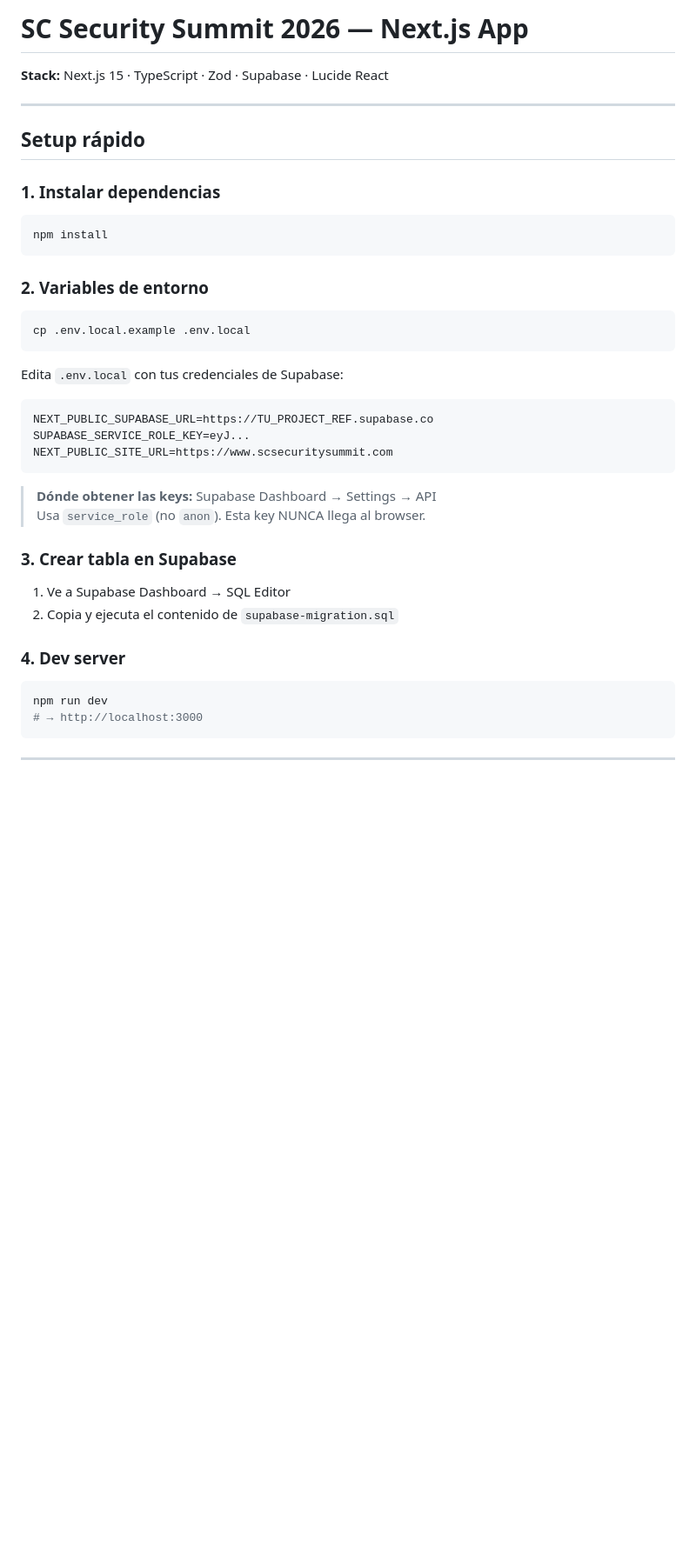
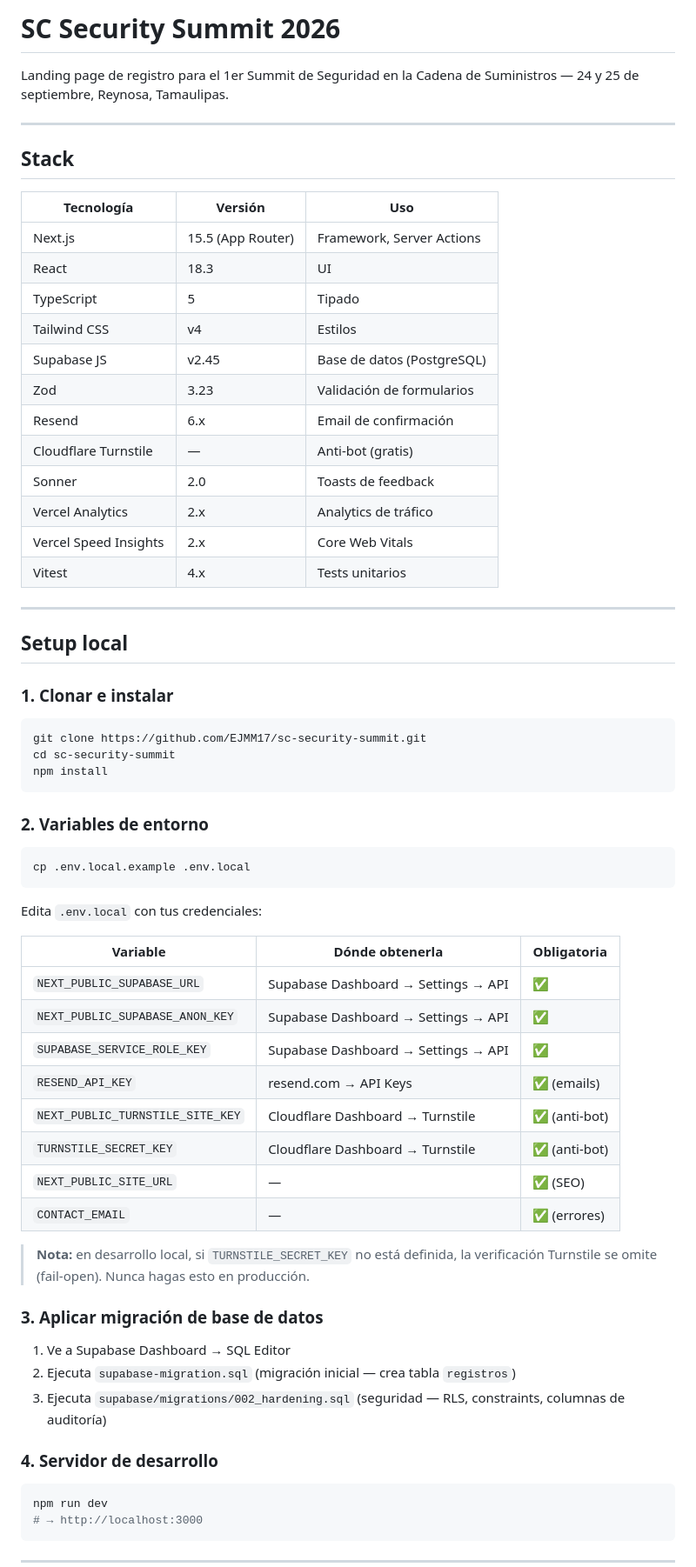
Before and after one commit to EJMM17/sc-security-summit, a Markdown page: README.md, the part around one of its changes. Shown at 87% size. Drawn GitHub-style; blank space fills up the shorter version.

````diff
--- a/README.md
+++ b/README.md
@@ -1,14 +1,35 @@
-# SC Security Summit 2026 — Next.js App
+# SC Security Summit 2026
 
-**Stack:** Next.js 15 · TypeScript · Zod · Supabase · Lucide React
+Landing page de registro para el 1er Summit de Seguridad en la Cadena de Suministros — 24 y 25 de septiembre, Reynosa, Tamaulipas.
 
 ---
 
-## Setup rápido
+## Stack
 
-### 1. Instalar dependencias
+| Tecnología | Versión | Uso |
+|---|---|---|
+| Next.js | 15.5 (App Router) | Framework, Server Actions |
+| React | 18.3 | UI |
+| TypeScript | 5 | Tipado |
+| Tailwind CSS | v4 | Estilos |
+| Supabase JS | v2.45 | Base de datos (PostgreSQL) |
+| Zod | 3.23 | Validación de formularios |
+| Resend | 6.x | Email de confirmación |
+| Cloudflare Turnstile | — | Anti-bot (gratis) |
+| Sonner | 2.0 | Toasts de feedback |
+| Vercel Analytics | 2.x | Analytics de tráfico |
+| Vercel Speed Insights | 2.x | Core Web Vitals |
+| Vitest | 4.x | Tests unitarios |
+
+---
+
+## Setup local
+
+### 1. Clonar e instalar
 
 ```bash
+git clone https://github.com/EJMM17/sc-security-summit.git
+cd sc-security-summit
 npm install
 ```
 
@@ -18,23 +39,28 @@ npm install
 cp .env.local.example .env.local
 ```
 
-Edita `.env.local` con tus credenciales de Supabase:
+Edita `.env.local` con tus credenciales:
 
-```
-NEXT_PUBLIC_SUPABASE_URL=https://TU_PROJECT_REF.supabase.co
-SUPABASE_SERVICE_ROLE_KEY=eyJ...
-NEXT_PUBLIC_SITE_URL=https://www.scsecuritysummit.com
-```
+| Variable | Dónde obtenerla | Obligatoria |
+|---|---|---|
+| `NEXT_PUBLIC_SUPABASE_URL` | Supabase Dashboard → Settings → API | ✅ |
+| `NEXT_PUBLIC_SUPABASE_ANON_KEY` | Supabase Dashboard → Settings → API | ✅ |
+| `SUPABASE_SERVICE_ROLE_KEY` | Supabase Dashboard → Settings → API | ✅ |
+| `RESEND_API_KEY` | resend.com → API Keys | ✅ (emails) |
+| `NEXT_PUBLIC_TURNSTILE_SITE_KEY` | Cloudflare Dashboard → Turnstile | ✅ (anti-bot) |
+| `TURNSTILE_SECRET_KEY` | Cloudflare Dashboard → Turnstile | ✅ (anti-bot) |
+| `NEXT_PUBLIC_SITE_URL` | — | ✅ (SEO) |
+| `CONTACT_EMAIL` | — | ✅ (errores) |
 
-> **Dónde obtener las keys:** Supabase Dashboard → Settings → API
-> Usa `service_role` (no `anon`). Esta key NUNCA llega al browser.
+> **Nota:** en desarrollo local, si `TURNSTILE_SECRET_KEY` no está definida, la verificación Turnstile se omite (fail-open). Nunca hagas esto en producción.
 
-### 3. Crear tabla en Supabase
+### 3. Aplicar migración de base de datos
 
 1. Ve a Supabase Dashboard → SQL Editor
-2. Copia y ejecuta el contenido de `supabase-migration.sql`
+2. Ejecuta `supabase-migration.sql` (migración inicial — crea tabla `registros`)
+3. Ejecuta `supabase/migrations/002_hardening.sql` (seguridad — RLS, constraints, columnas de auditoría)
 
-### 4. Dev server
+### 4. Servidor de desarrollo
 
 ```bash
 npm run dev
````
Also changed, not shown: other parts of README.md (+133 -51 lines).
